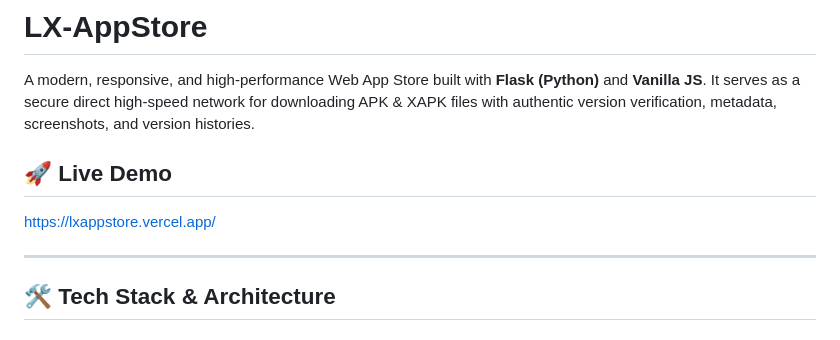
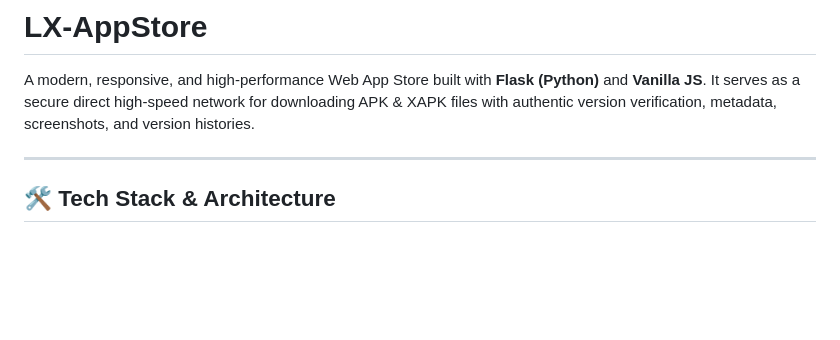
Before and after one commit to hariyanivaidehi/LX-AppStore, a Markdown page: README.md, the part around the change. Rendered like a GitHub page; blank space fills up the shorter version.

```diff
--- a/README.md
+++ b/README.md
@@ -1,9 +1,6 @@
 # LX-AppStore
 
 A modern, responsive, and high-performance Web App Store built with **Flask (Python)** and **Vanilla JS**. It serves as a secure direct high-speed network for downloading APK & XAPK files with authentic version verification, metadata, screenshots, and version histories.
-
-## 🚀 Live Demo
-[https://lxappstore.vercel.app/](https://lxappstore.vercel.app/)
 
 ---
 
```
